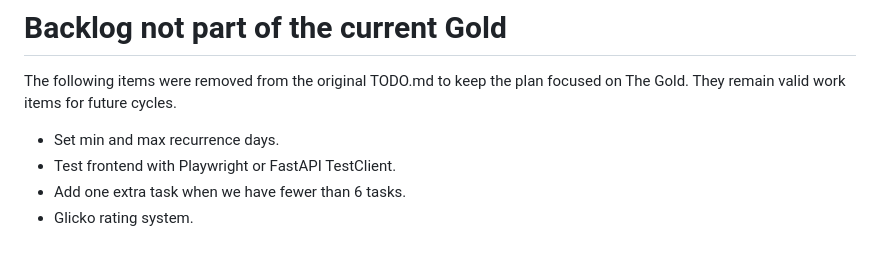
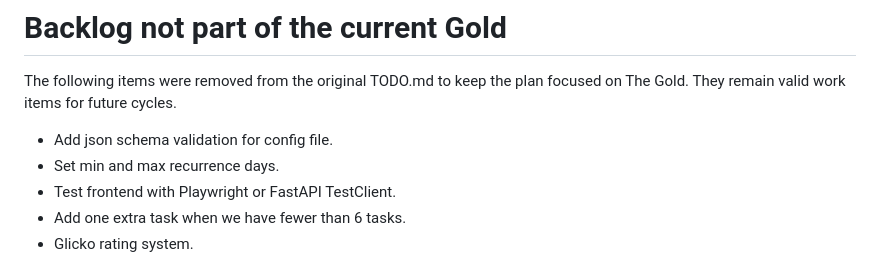
Before and after one commit to devarops/recurrator, a Markdown page: TODO.md, the part around the change. Rendered like a GitHub page.

Commit message:
📝 Add json schema validation for config file to backlog
Record this work item in the backlog section so it is tracked
alongside the other post-Gold improvements. The config file
currently has no schema enforcement; this item captures the
need to add validation.

```diff
--- a/TODO.md
+++ b/TODO.md
@@ -51,6 +51,7 @@ Prioritization algorithm — filter_n_tasks_by_context endpoint.
 The following items were removed from the original TODO.md to keep the plan focused on The Gold.
 They remain valid work items for future cycles.
 
+- Add json schema validation for config file.
 - Set min and max recurrence days.
 - Test frontend with Playwright or FastAPI TestClient.
 - Add one extra task when we have fewer than 6 tasks.
```
